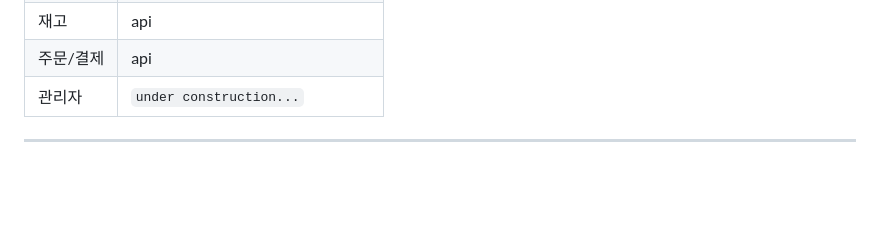
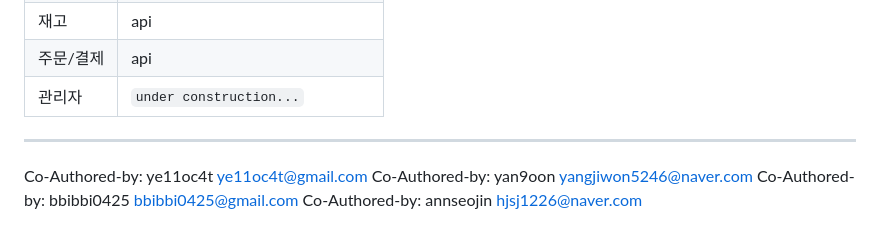
Before and after one commit to woowa-beavers/woowa-beavers-shop, a Markdown page: README.md, the part around the change. GitHub-like rendering; blank space fills up the shorter version.

Commit message:
Add: co-authorship information to README.md

```diff
--- a/README.md
+++ b/README.md
@@ -147,3 +147,8 @@ docker-compose up -d auth
 | 관리자 | `under construction...` |
 
 ---
+
+Co-Authored-by: ye11oc4t <ye11oc4t@gmail.com>
+Co-Authored-by: yan9oon <yangjiwon5246@naver.com>
+Co-Authored-by: bbibbi0425 <bbibbi0425@gmail.com>
+Co-Authored-by: annseojin <hjsj1226@naver.com>
```
